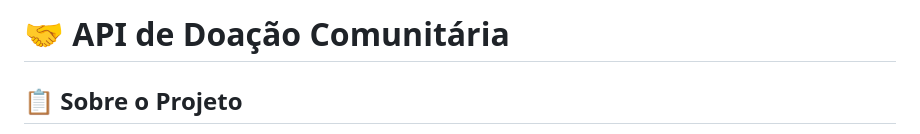
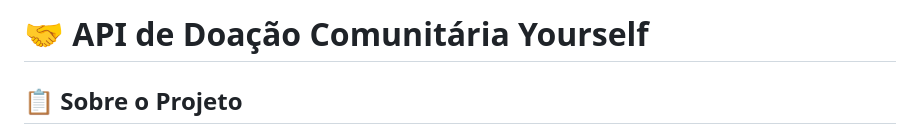
Before and after one commit to Jairfilhobonifacio/api-doacao-comunitaria, a Markdown page: README.md, the part around the change. GitHub-like rendering.

```diff
--- a/README.md
+++ b/README.md
@@ -1,4 +1,4 @@
-# 🤝 API de Doação Comunitária
+# 🤝 API de Doação Comunitária Yourself
 
 ## 📋 Sobre o Projeto
 A API de Doação Comunitária é uma solução desenvolvida para facilitar a conexão entre doadores e pontos de doação em diferentes cidades. O sistema permite mapear, gerenciar e visualizar pontos de doação, tipos de itens necessários e estatísticas sobre o impacto das doações na comunidade.
```
